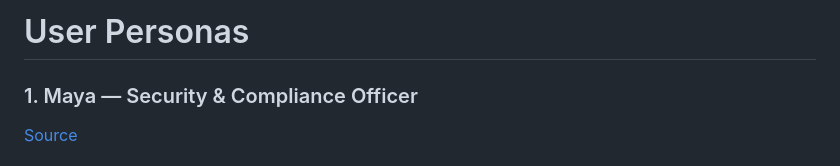
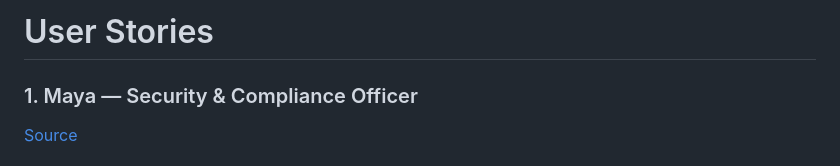
Before and after one commit to cse110-sp26-group09/Watchtower-Course-Project, a Markdown page: docs/research/Hemendra-research.md, the part around the change. GitHub-like rendering.

Commit message:
fix title

```diff
--- a/docs/research/Hemendra-research.md
+++ b/docs/research/Hemendra-research.md
@@ -1,4 +1,4 @@
-# User Personas
+# User Stories
 
 ### 1. Maya — Security & Compliance Officer
 [Source](https://www.datadoghq.com/product/cloud-security-management/)
```
